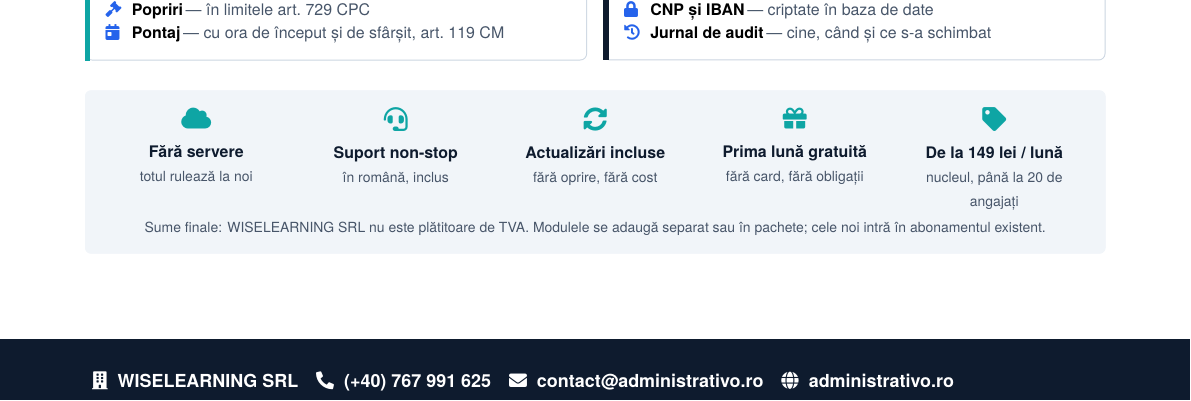
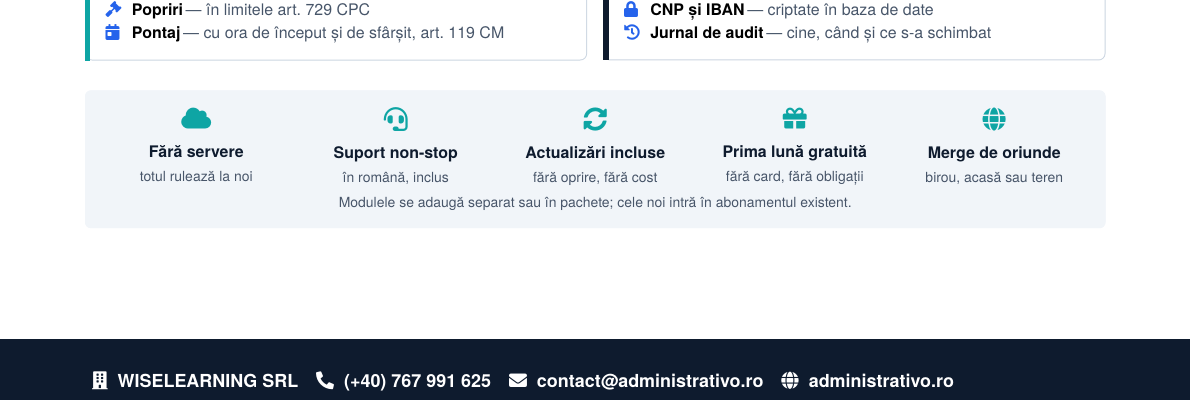
Before and after one commit to miroslav43/ERP, a LaTeX document (docs/comercial/one-pager.tex): part of the page, cut so that both start at the same text. Compiled offline with XeLaTeX; a missing font is replaced by an installed copy or a similar font.

Commit message:
docs(comercial): one-pager-ul nu mai spune prețul aplicației
Scos „de la 149 lei / lună” și nota despre TVA; în locul lor, „Merge de
oriunde”. Catalogul de module nu avea niciun preț. Deck-ul comercial,
care are pagina de prețuri, rămâne neschimbat.

Co-Authored-By: Claude Opus 5.5 <noreply@anthropic.com>

```diff
--- a/docs/comercial/one-pager.tex
+++ b/docs/comercial/one-pager.tex
@@ -242,11 +245,11 @@ pornesc separat, pe fiecare firmă — se plătește doar ce se folosește.}
   \promisiune{headset}{Suport non-stop}{în română, inclus}\hfill
   \promisiune{sync-alt}{Actualizări incluse}{fără oprire, fără cost}\hfill
   \promisiune{gift}{Prima lună gratuită}{fără card, fără obligații}\hfill
-  \promisiune{tag}{De la 149 lei / lună}{nucleul, până la 20 de angajați}
+  \promisiune{globe}{Merge de oriunde}{birou, acasă sau teren}
   \par\vspace{5pt}
   {\centering\scriptsize\color{brandSlate}
-   Sume finale: WISELEARNING SRL nu este plătitoare de TVA. Modulele se adaugă
-   separat sau în pachete; cele noi intră în abonamentul existent.\par}
+   Modulele se adaugă separat sau în pachete; cele noi intră în abonamentul
+   existent.\par}
 \end{tcolorbox}
 
 \end{document}
```
Also changed, not shown: docs/comercial/one-pager.pdf, docs/comercial/one-pager.tex (7 more changed lines).
